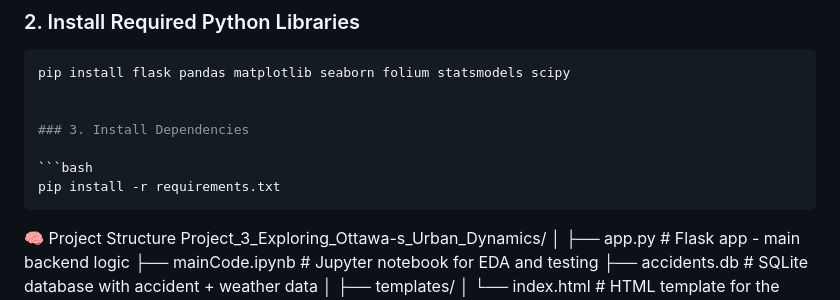
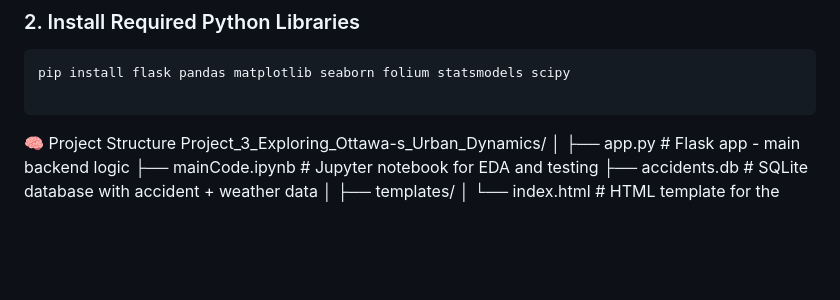
Before and after one commit to Eder-2024/Project_3_Exploring_Ottawa-s_Urban_Dynamics, a Markdown page: README.md, the part around the change. GitHub-like rendering; blank space fills up the shorter version.

````diff
--- a/README.md
+++ b/README.md
@@ -80,11 +80,6 @@ cd Project_3_Exploring_Ottawa-s_Urban_Dynamics
 ```bash
 pip install flask pandas matplotlib seaborn folium statsmodels scipy
 
-
-### 3. Install Dependencies
-
-```bash
-pip install -r requirements.txt
 ```
 🧠 Project Structure
 Project_3_Exploring_Ottawa-s_Urban_Dynamics/
````
